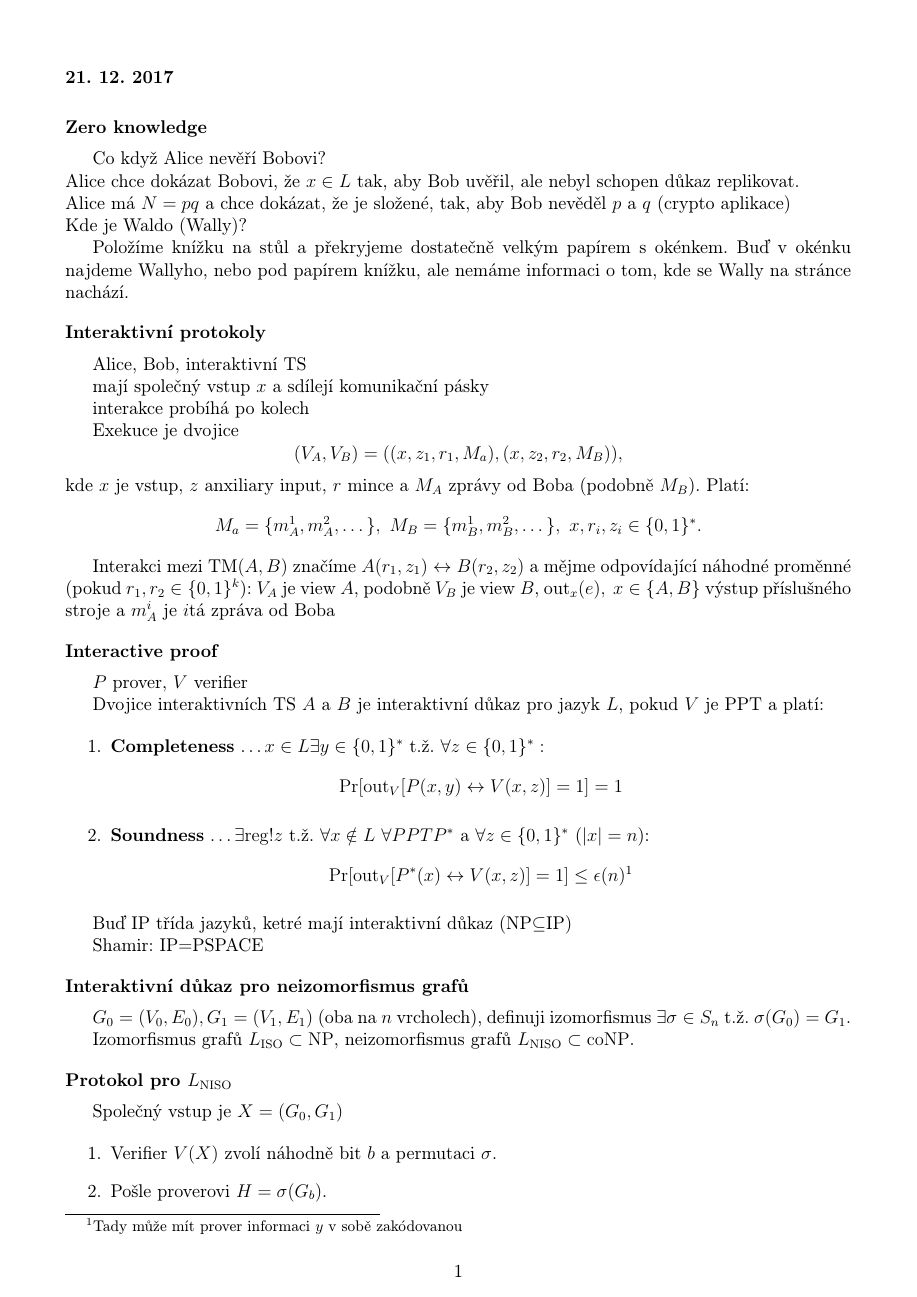
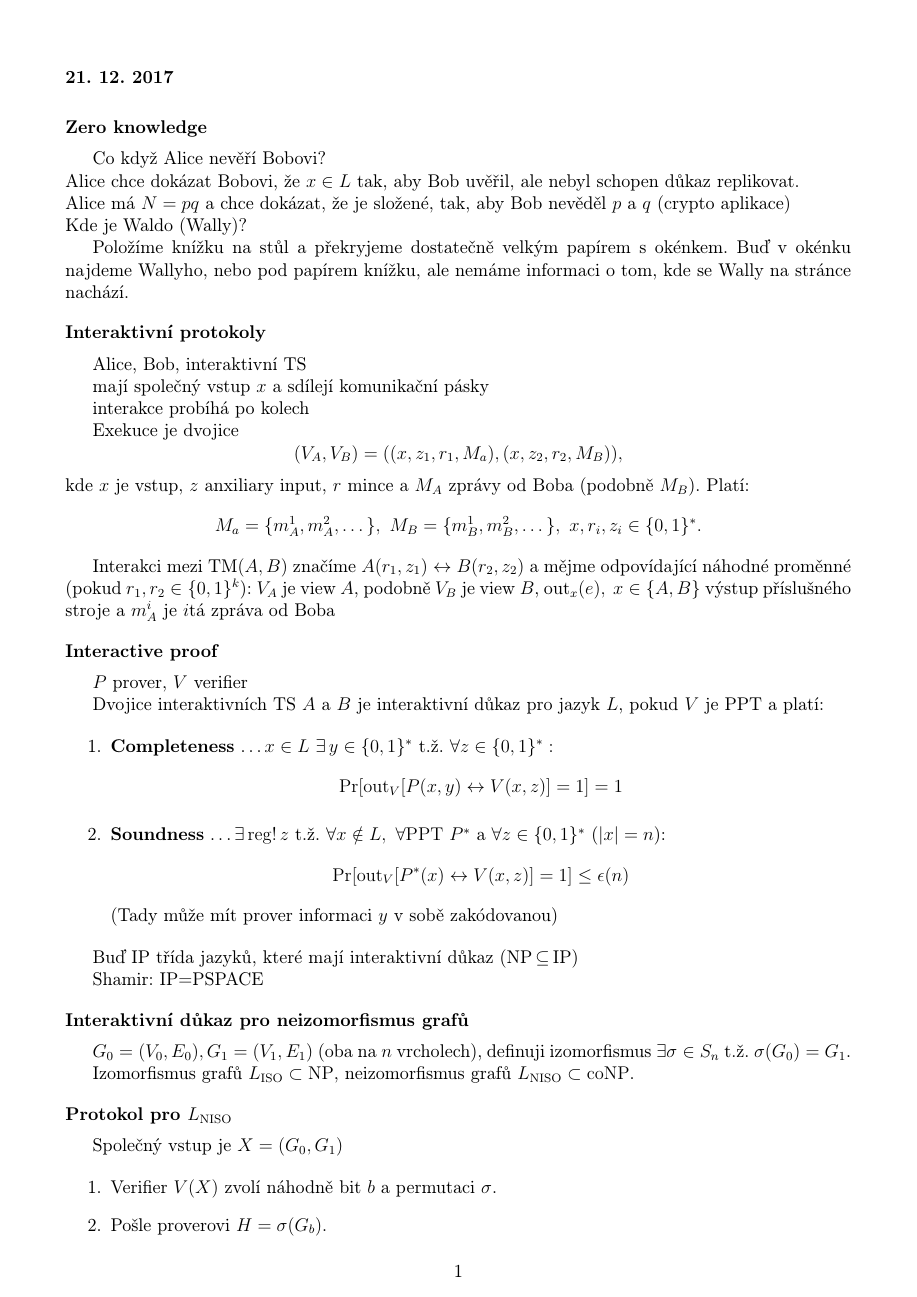
Before and after one commit to Viki-n/FoTC, a LaTeX document (Teoreticka_kryptografie_10.tex): page 1 of 2. Compiled offline with pdfLaTeX.

Commit message:
desaty zapis drobne typo

```diff
--- a/Teoreticka_kryptografie_10.tex
+++ b/Teoreticka_kryptografie_10.tex
@@ -57,14 +57,14 @@ Dvojice interaktivních TS $A$ a $B$ je interaktivní důkaz pro jazyk $L$, poku
 
 \begin{enumerate}
 
-\item {\bf Completeness} \dots $x\in L\exists y\in\{0,1\}^*$ t.ž. $\forall z\in\{0,1\}^*:$
+\item {\bf Completeness} \dots $x\in L\ \exists\, y\in\{0,1\}^*$ t.ž. $\forall z\in\{0,1\}^*:$
 $${\rm Pr}[{\rm out}_V[P(x,y)\leftrightarrow V(x,z)]=1]=1$$
-\item {\bf Soundness} \dots $\exists {\rm reg}! z$ t.ž. $\forall x\notin L\ \forall PPT P^*$ a $\forall z\in\{0,1\}^*$ ($|x|=n$):
-$${\rm Pr}[{\rm out}_V[P^*(x)\leftrightarrow V(x,z)]=1]\leq\epsilon(n)\footnote{Tady může mít prover informaci $y$ v sobě zakódovanou}$$
+\item {\bf Soundness} \dots $\exists\, {\rm reg}!\, z$ t.ž. $\forall x\notin L,\ \forall {\rm PPT\ } P^*$ a $\forall z\in\{0,1\}^*$ ($|x|=n$):
+$${\rm Pr}[{\rm out}_V[P^*(x)\leftrightarrow V(x,z)]=1]\leq\epsilon(n)$$(Tady může mít prover informaci $y$ v sobě zakódovanou)
 
 \end{enumerate}
 
-Buď IP třída jazyků, ketré mají interaktivní důkaz (NP$\subseteq$IP)
+Buď IP třída jazyků, které mají interaktivní důkaz (NP$\,\subseteq\,$IP)
 
 Shamir: IP=PSPACE
 
```
Also changed, not shown: Teoreticka_kryptografie_10.tex (12 more changed lines).
